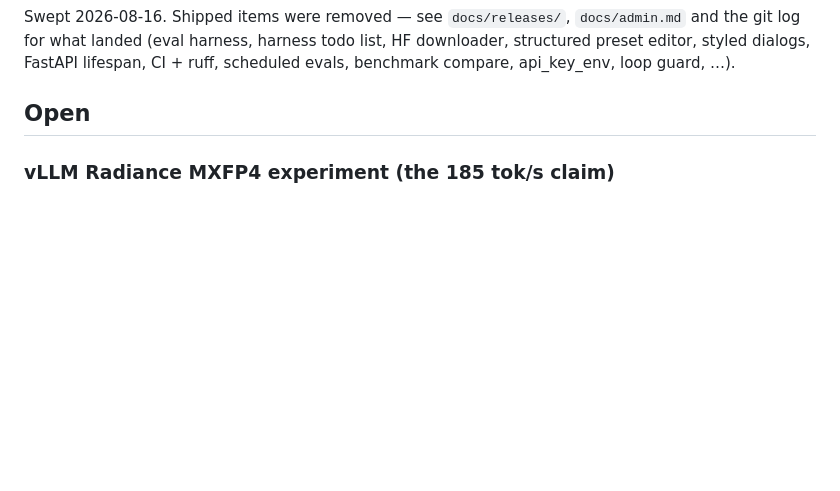
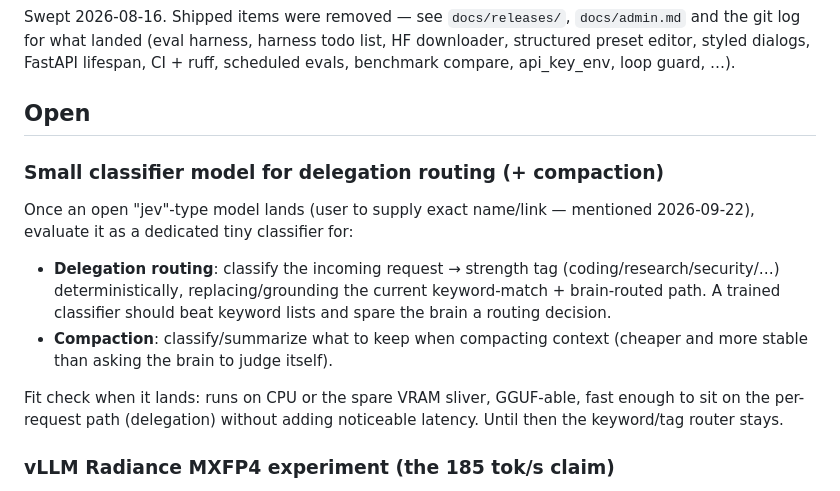
Before and after one commit to jspawn/jaynet_orchestrator, a Markdown page: ToDos_for_later.md, the part around the change. GitHub-like rendering; blank space fills up the shorter version.

Commit message:
docs(todos): small classifier model for delegation routing + compaction
Watch item: when an open 'jev'-type model lands (exact name TBD), try it
as a tiny deterministic classifier for delegation strength routing and
context compaction keep/drop.

```diff
--- a/ToDos_for_later.md
+++ b/ToDos_for_later.md
@@ -7,6 +7,22 @@ lifespan, CI + ruff, scheduled evals, benchmark compare, api_key_env,
 loop guard, …).
 
 ## Open
+
+### Small classifier model for delegation routing (+ compaction)
+
+Once an open "jev"-type model lands (user to supply exact name/link —
+mentioned 2026-09-22), evaluate it as a dedicated tiny classifier for:
+
+- **Delegation routing**: classify the incoming request → strength tag
+  (coding/research/security/…) deterministically, replacing/grounding the
+  current keyword-match + brain-routed path. A trained classifier should
+  beat keyword lists and spare the brain a routing decision.
+- **Compaction**: classify/summarize what to keep when compacting context
+  (cheaper and more stable than asking the brain to judge itself).
+
+Fit check when it lands: runs on CPU or the spare VRAM sliver, GGUF-able,
+fast enough to sit on the per-request path (delegation) without adding
+noticeable latency. Until then the keyword/tag router stays.
 
 ### vLLM Radiance MXFP4 experiment (the 185 tok/s claim)
 
```
